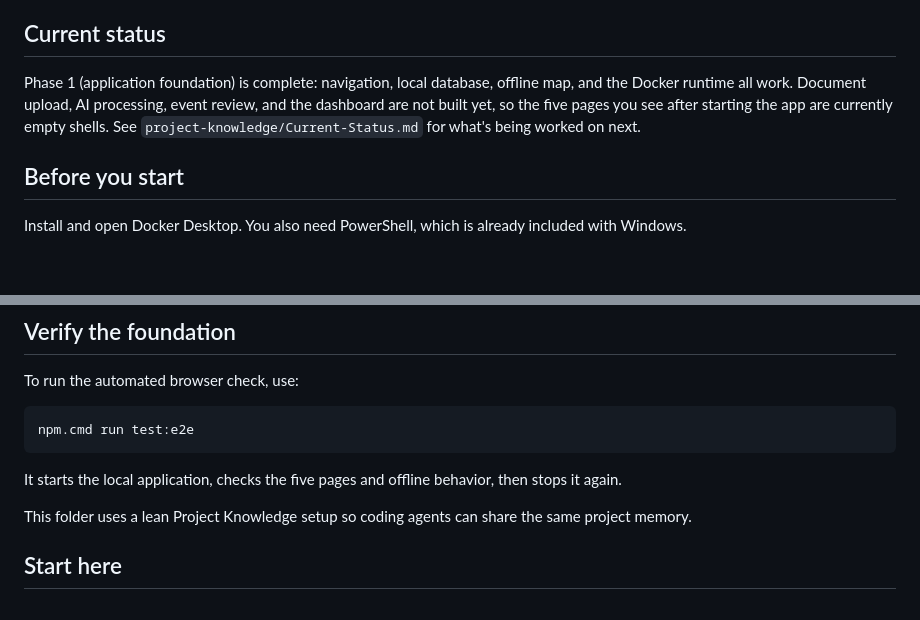
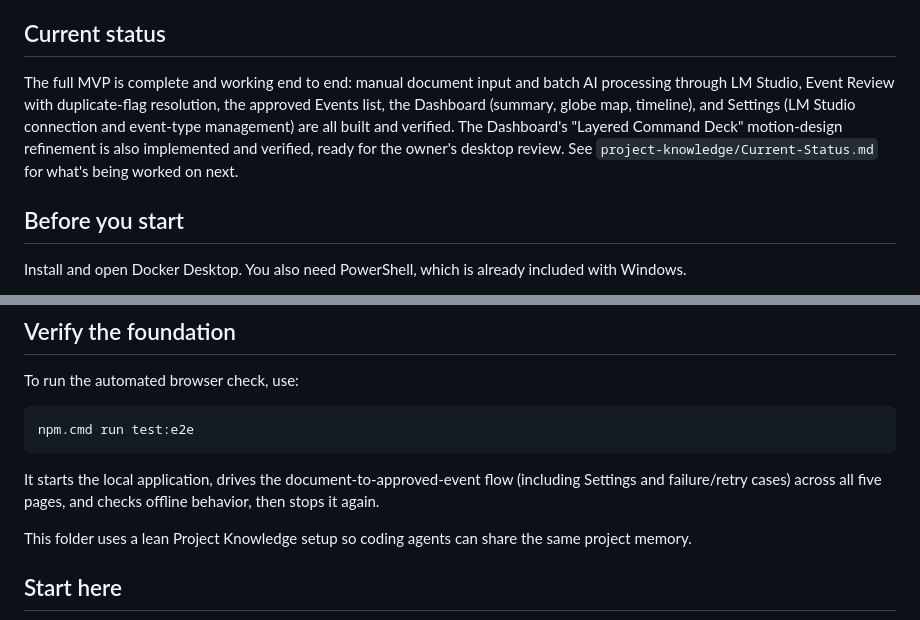
Before and after one commit to halmarpolanunu/terra_space, a Markdown page: README.md, 2 parts joined by grey strips. GitHub-like rendering; blank space fills up the shorter version.

Commit message:
docs: update README status to reflect completed MVP
The README still described Phase 1 only, but the full MVP (documents
through settings) and the Layered Command Deck motion design are now
implemented and verified per project-knowledge/Current-Status.md.

Co-Authored-By: Claude Sonnet 5 <noreply@anthropic.com>

````diff
--- a/README.md
+++ b/README.md
@@ -4,7 +4,7 @@ Terra Space is a local web application for building an intelligence workspace. Y
 
 ## Current status
 
-Phase 1 (application foundation) is complete: navigation, local database, offline map, and the Docker runtime all work. Document upload, AI processing, event review, and the dashboard are not built yet, so the five pages you see after starting the app are currently empty shells. See `project-knowledge/Current-Status.md` for what's being worked on next.
+The full MVP is complete and working end to end: manual document input and batch AI processing through LM Studio, Event Review with duplicate-flag resolution, the approved Events list, the Dashboard (summary, globe map, timeline), and Settings (LM Studio connection and event-type management) are all built and verified. The Dashboard's "Layered Command Deck" motion-design refinement is also implemented and verified, ready for the owner's desktop review. See `project-knowledge/Current-Status.md` for what's being worked on next.
 
 ## Before you start
 
@@ -58,7 +58,7 @@ To run the automated browser check, use:
 npm.cmd run test:e2e
 ```
 
-It starts the local application, checks the five pages and offline behavior, then stops it again.
+It starts the local application, drives the document-to-approved-event flow (including Settings and failure/retry cases) across all five pages, and checks offline behavior, then stops it again.
 
 This folder uses a lean Project Knowledge setup so coding agents can share the same project memory.
 
````
